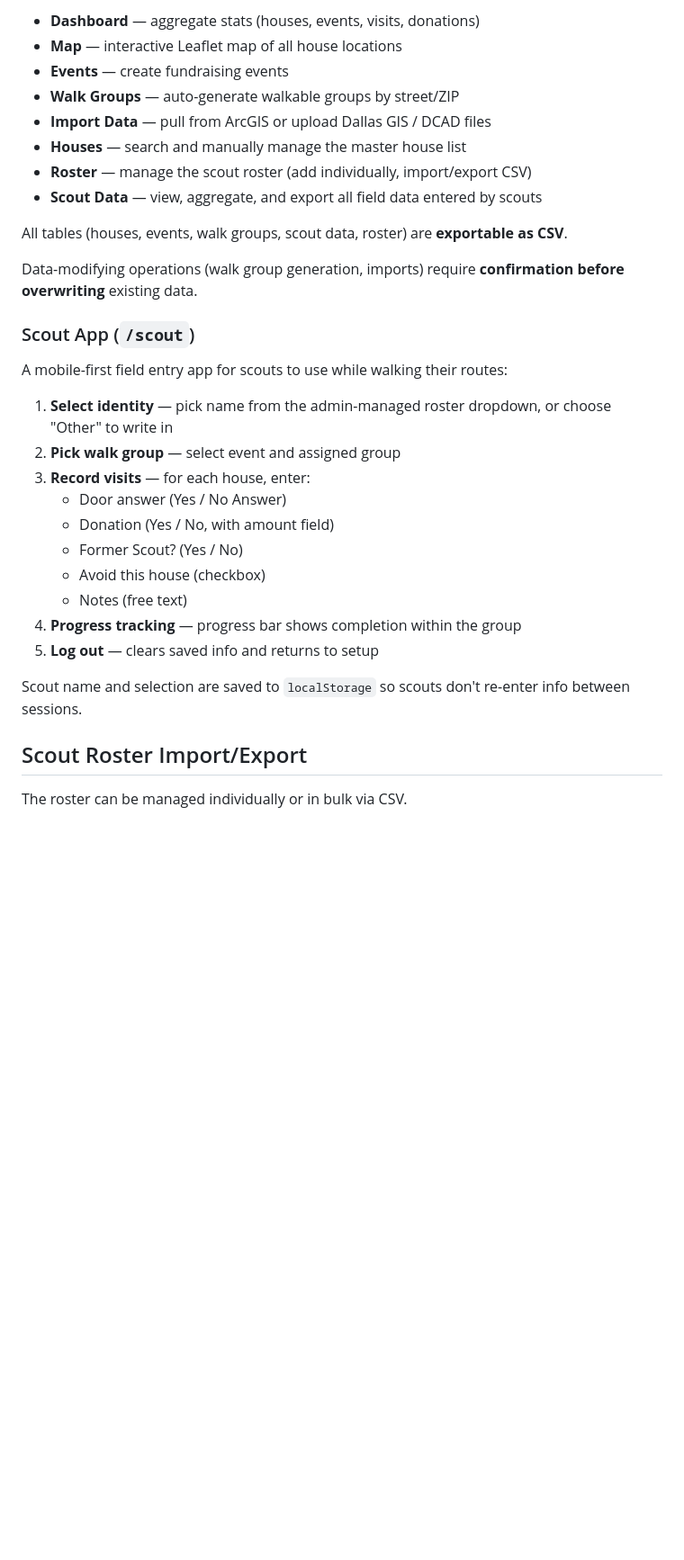
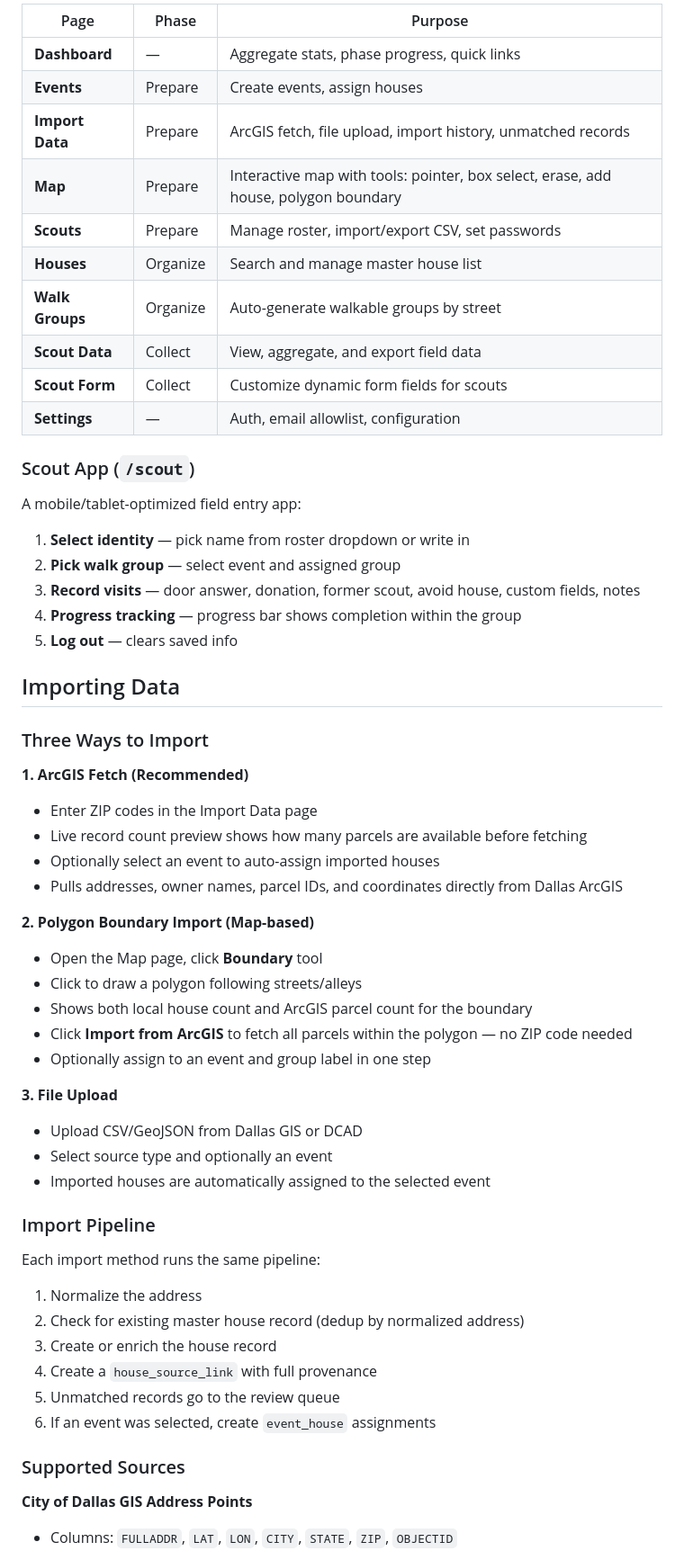
Before and after one commit to garthorr/ScoutMap, a Markdown page: README.md, the part around one of its changes. Shown at 90% size. Rendered like a GitHub page; blank space fills up the shorter version.

```diff
--- a/README.md
+++ b/README.md
@@ -42,34 +76,61 @@ The admin interface for troop leaders to manage the fundraising campaign:
 
-- **Dashboard** — aggregate stats (houses, events, visits, donations)
-- **Map** — interactive Leaflet map of all house locations
-- **Events** — create fundraising events
-- **Walk Groups** — auto-generate walkable groups by street/ZIP
-- **Import Data** — pull from ArcGIS or upload Dallas GIS / DCAD files
-- **Houses** — search and manually manage the master house list
-- **Roster** — manage the scout roster (add individually, import/export CSV)
-- **Scout Data** — view, aggregate, and export all field data entered by scouts
-
-All tables (houses, events, walk groups, scout data, roster) are **exportable as CSV**.
-
-Data-modifying operations (walk group generation, imports) require **confirmation before overwriting** existing data.
+| Page | Phase | Purpose |
+|------|-------|---------|
+| **Dashboard** | — | Aggregate stats, phase progress, quick links |
+| **Events** | Prepare | Create events, assign houses |
+| **Import Data** | Prepare | ArcGIS fetch, file upload, import history, unmatched records |
+| **Map** | Prepare | Interactive map with tools: pointer, box select, erase, add house, polygon boundary |
+| **Scouts** | Prepare | Manage roster, import/export CSV, set passwords |
+| **Houses** | Organize | Search and manage master house list |
+| **Walk Groups** | Organize | Auto-generate walkable groups by street |
+| **Scout Data** | Collect | View, aggregate, and export field data |
+| **Scout Form** | Collect | Customize dynamic form fields for scouts |
+| **Settings** | — | Auth, email allowlist, configuration |
 
 ### Scout App (`/scout`)
 
-A mobile-first field entry app for scouts to use while walking their routes:
+A mobile/tablet-optimized field entry app:
 
-1. **Select identity** — pick name from the admin-managed roster dropdown, or choose "Other" to write in
+1. **Select identity** — pick name from roster dropdown or write in
 2. **Pick walk group** — select event and assigned group
-3. **Record visits** — for each house, enter:
-   - Door answer (Yes / No Answer)
-   - Donation (Yes / No, with amount field)
-   - Former Scout? (Yes / No)
-   - Avoid this house (checkbox)
-   - Notes (free text)
+3. **Record visits** — door answer, donation, former scout, avoid house, custom fields, notes
 4. **Progress tracking** — progress bar shows completion within the group
-5. **Log out** — clears saved info and returns to setup
+5. **Log out** — clears saved info
 
-Scout name and selection are saved to `localStorage` so scouts don't re-enter info between sessions.
+## Importing Data
 
-## Scout Roster Import/Export
+### Three Ways to Import
 
-The roster can be managed individually or in bulk via CSV.
+**1. ArcGIS Fetch (Recommended)**
+- Enter ZIP codes in the Import Data page
+- Live record count preview shows how many parcels are available before fetching
+- Optionally select an event to auto-assign imported houses
+- Pulls addresses, owner names, parcel IDs, and coordinates directly from Dallas ArcGIS
+
+**2. Polygon Boundary Import (Map-based)**
+- Open the Map page, click **Boundary** tool
+- Click to draw a polygon following streets/alleys
+- Shows both local house count and ArcGIS parcel count for the boundary
+- Click **Import from ArcGIS** to fetch all parcels within the polygon — no ZIP code needed
+- Optionally assign to an event and group label in one step
+
+**3. File Upload**
+- Upload CSV/GeoJSON from Dallas GIS or DCAD
+- Select source type and optionally an event
+- Imported houses are automatically assigned to the selected event
+
+### Import Pipeline
+
+Each import method runs the same pipeline:
+1. Normalize the address
+2. Check for existing master house record (dedup by normalized address)
+3. Create or enrich the house record
+4. Create a `house_source_link` with full provenance
+5. Unmatched records go to the review queue
+6. If an event was selected, create `event_house` assignments
+
+### Supported Sources
+
+**City of Dallas GIS Address Points**
+- Columns: `FULLADDR`, `LAT`, `LON`, `CITY`, `STATE`, `ZIP`, `OBJECTID`
+
```
Also changed, not shown: other parts of README.md (+148 -144 lines).
